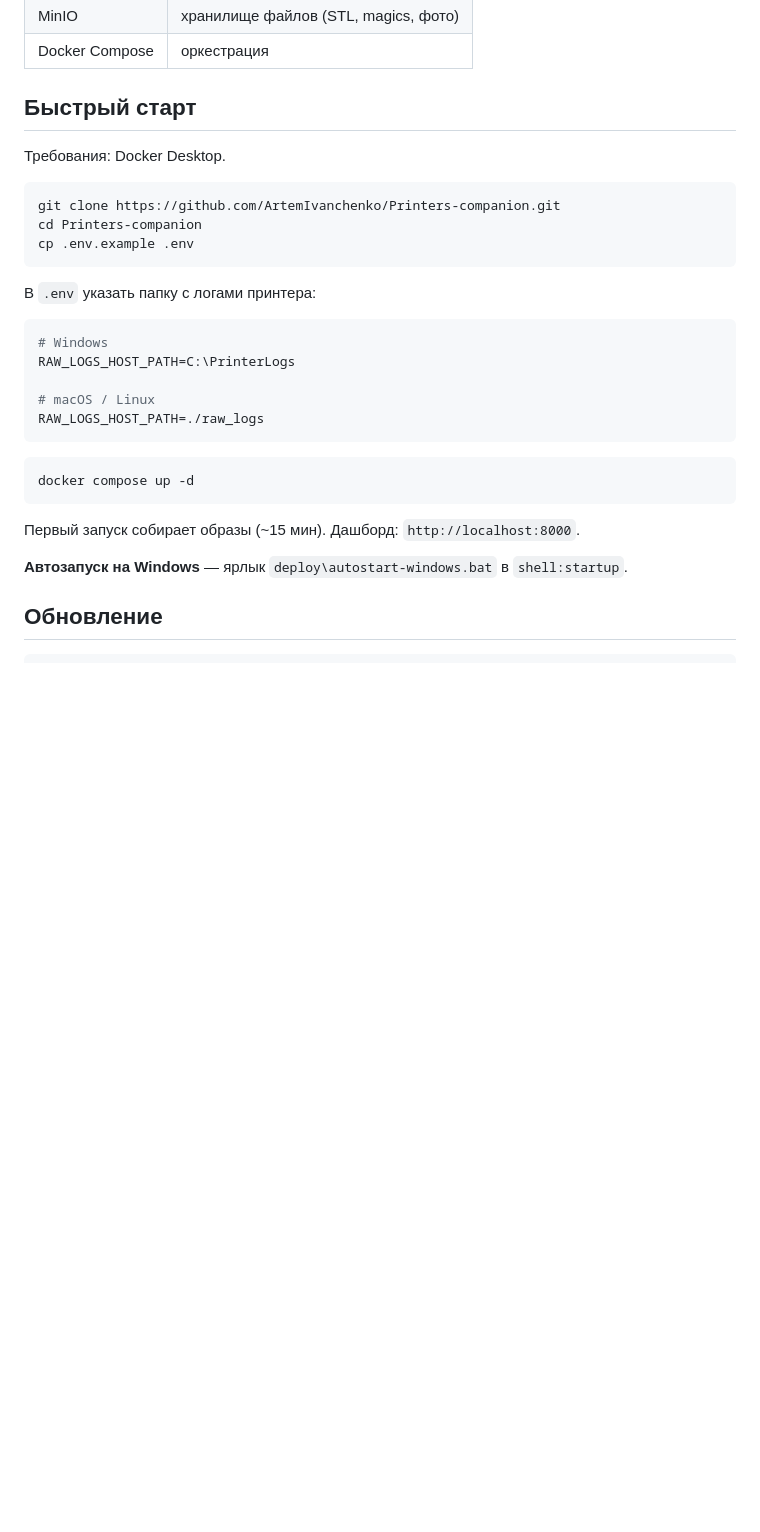
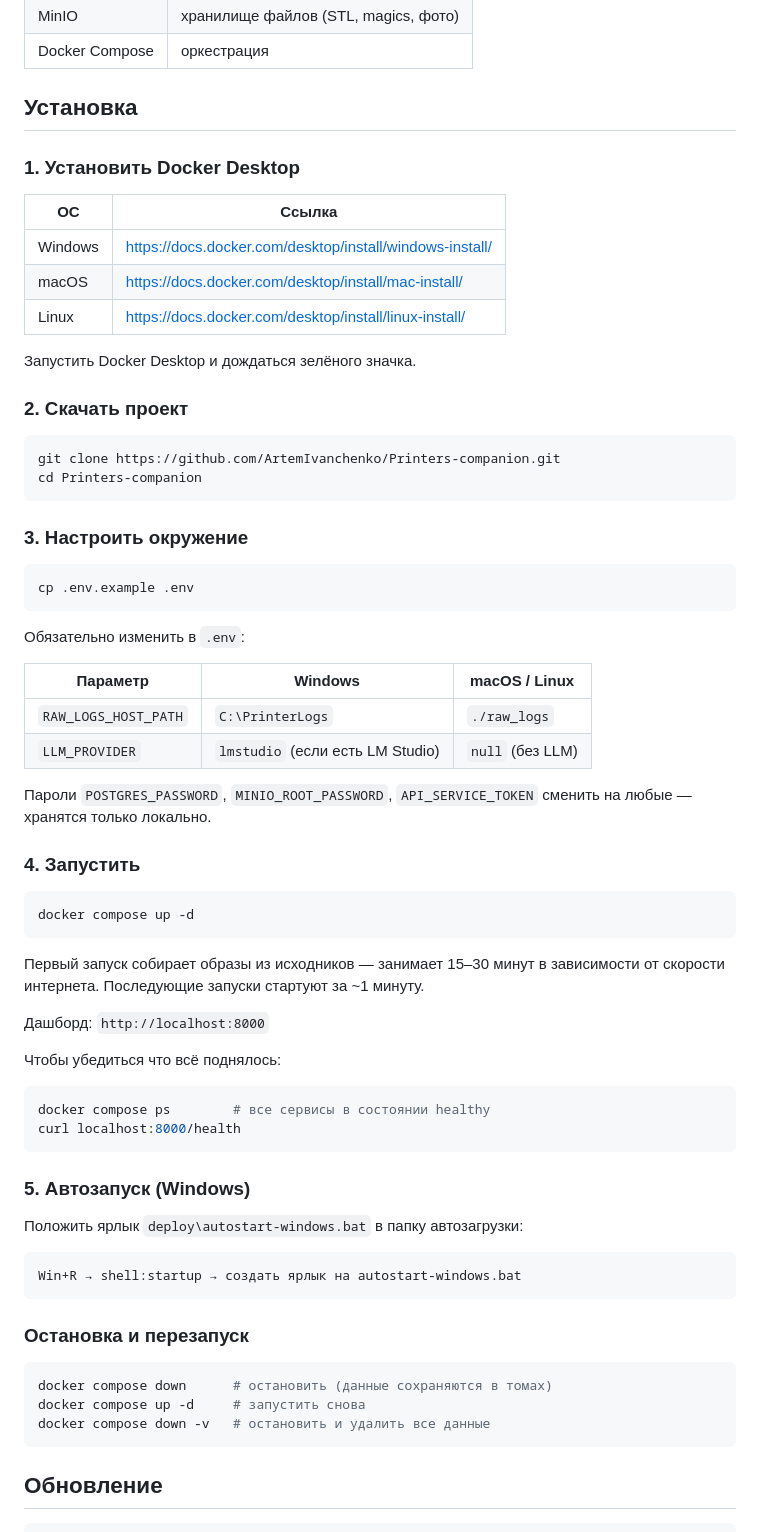
Before and after one commit to ArtemIvanchenko/Printers-companion, a Markdown page: README.md, the part around the change. GitHub-like rendering; blank space fills up the shorter version.

Commit message:
docs: add installation section with step-by-step setup
Co-Authored-By: Claude Sonnet 4.6 <noreply@anthropic.com>

````diff
--- a/README.md
+++ b/README.md
@@ -25,33 +25,72 @@
 | MinIO | хранилище файлов (STL, magics, фото) |
 | Docker Compose | оркестрация |
 
-## Быстрый старт
+## Установка
 
-Требования: Docker Desktop.
+### 1. Установить Docker Desktop
+
+| ОС | Ссылка |
+|---|---|
+| Windows | https://docs.docker.com/desktop/install/windows-install/ |
+| macOS | https://docs.docker.com/desktop/install/mac-install/ |
+| Linux | https://docs.docker.com/desktop/install/linux-install/ |
+
+Запустить Docker Desktop и дождаться зелёного значка.
+
+### 2. Скачать проект
 
 ```bash
 git clone https://github.com/ArtemIvanchenko/Printers-companion.git
 cd Printers-companion
+```
+
+### 3. Настроить окружение
+
+```bash
 cp .env.example .env
 ```
 
-В `.env` указать папку с логами принтера:
+Обязательно изменить в `.env`:
 
-```env
-# Windows
-RAW_LOGS_HOST_PATH=C:\PrinterLogs
+| Параметр | Windows | macOS / Linux |
+|---|---|---|
+| `RAW_LOGS_HOST_PATH` | `C:\PrinterLogs` | `./raw_logs` |
+| `LLM_PROVIDER` | `lmstudio` (если есть LM Studio) | `null` (без LLM) |
 
-# macOS / Linux
-RAW_LOGS_HOST_PATH=./raw_logs
-```
+Пароли `POSTGRES_PASSWORD`, `MINIO_ROOT_PASSWORD`, `API_SERVICE_TOKEN` сменить на любые — хранятся только локально.
+
+### 4. Запустить
 
 ```bash
 docker compose up -d
 ```
 
-Первый запуск собирает образы (~15 мин). Дашборд: `http://localhost:8000`.
+Первый запуск собирает образы из исходников — занимает 15–30 минут в зависимости от скорости интернета. Последующие запуски стартуют за ~1 минуту.
 
-**Автозапуск на Windows** — ярлык `deploy\autostart-windows.bat` в `shell:startup`.
+Дашборд: `http://localhost:8000`
+
+Чтобы убедиться что всё поднялось:
+
+```bash
+docker compose ps        # все сервисы в состоянии healthy
+curl localhost:8000/health
+```
+
+### 5. Автозапуск (Windows)
+
+Положить ярлык `deploy\autostart-windows.bat` в папку автозагрузки:
+
+```
+Win+R → shell:startup → создать ярлык на autostart-windows.bat
+```
+
+### Остановка и перезапуск
+
+```bash
+docker compose down      # остановить (данные сохраняются в томах)
+docker compose up -d     # запустить снова
+docker compose down -v   # остановить и удалить все данные
+```
 
 ## Обновление
 
````
